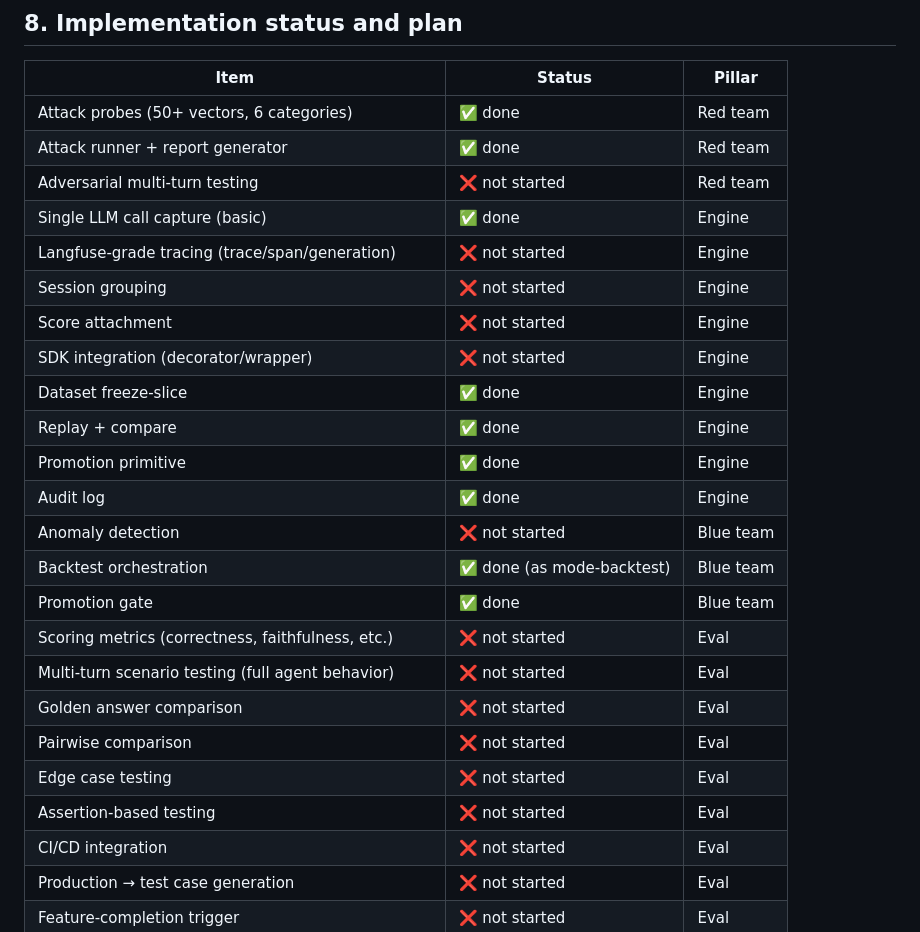
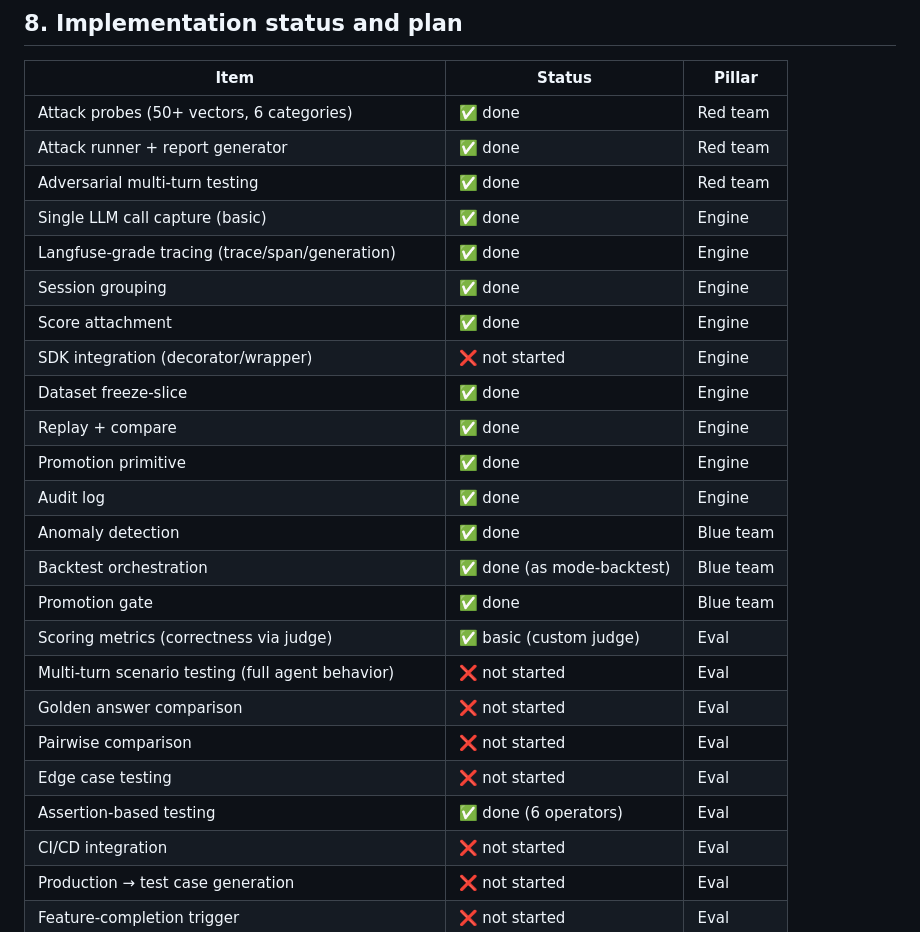
Before and after one commit to lanefoundry/gatelane, a Markdown page: docs/product-scope.md, the part around the change. Rendered like a GitHub page.

Commit message:
docs: update implementation status for Phase 3 completions
Mark as done: engine tracing (trace/span/generation/session/score),
blue team anomaly detection, red team adversarial multi-turn,
eval basic scoring and assertion-based testing.

Co-Authored-By: Claude Opus 4.6 <noreply@anthropic.com>
Claude-Session: https://claude.ai/code/session_014AfXC5BrhzzZxJMFoxtniS

```diff
--- a/docs/product-scope.md
+++ b/docs/product-scope.md
@@ -455,25 +455,25 @@ The `mode-backtest` package is renamed to `mode-blue-team`. Backtest remains a c
 |---|---|---|
 | Attack probes (50+ vectors, 6 categories) | ✅ done | Red team |
 | Attack runner + report generator | ✅ done | Red team |
-| Adversarial multi-turn testing | ❌ not started | Red team |
+| Adversarial multi-turn testing | ✅ done | Red team |
 | Single LLM call capture (basic) | ✅ done | Engine |
-| Langfuse-grade tracing (trace/span/generation) | ❌ not started | Engine |
-| Session grouping | ❌ not started | Engine |
-| Score attachment | ❌ not started | Engine |
+| Langfuse-grade tracing (trace/span/generation) | ✅ done | Engine |
+| Session grouping | ✅ done | Engine |
+| Score attachment | ✅ done | Engine |
 | SDK integration (decorator/wrapper) | ❌ not started | Engine |
 | Dataset freeze-slice | ✅ done | Engine |
 | Replay + compare | ✅ done | Engine |
 | Promotion primitive | ✅ done | Engine |
 | Audit log | ✅ done | Engine |
-| Anomaly detection | ❌ not started | Blue team |
+| Anomaly detection | ✅ done | Blue team |
 | Backtest orchestration | ✅ done (as mode-backtest) | Blue team |
 | Promotion gate | ✅ done | Blue team |
-| Scoring metrics (correctness, faithfulness, etc.) | ❌ not started | Eval |
+| Scoring metrics (correctness via judge) | ✅ basic (custom judge) | Eval |
 | Multi-turn scenario testing (full agent behavior) | ❌ not started | Eval |
 | Golden answer comparison | ❌ not started | Eval |
 | Pairwise comparison | ❌ not started | Eval |
 | Edge case testing | ❌ not started | Eval |
-| Assertion-based testing | ❌ not started | Eval |
+| Assertion-based testing | ✅ done (6 operators) | Eval |
 | CI/CD integration | ❌ not started | Eval |
 | Production → test case generation | ❌ not started | Eval |
 | Feature-completion trigger | ❌ not started | Eval |
```
